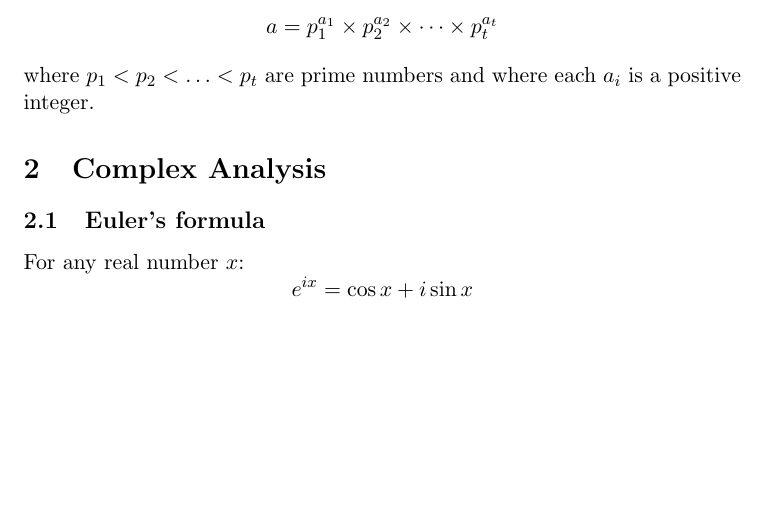
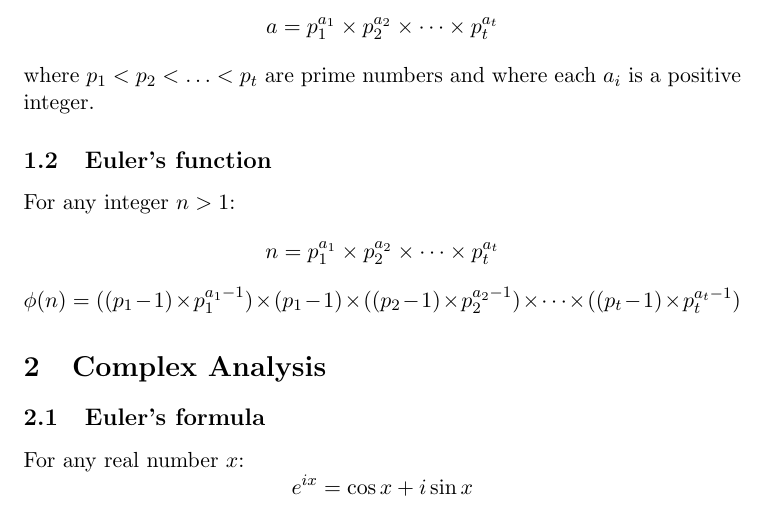
Before and after one commit to neilfvhv/mathematics-knowledge-base, a LaTeX document (MathematicsKnowledgeBase.tex): part of the page, cut so that both start at the same text, the shorter picture padded with empty space. Compiled offline with pdfLaTeX.

Commit message:
euler's function

```diff
--- a/MathematicsKnowledgeBase.tex
+++ b/MathematicsKnowledgeBase.tex
@@ -16,6 +16,16 @@
         $$
         where $p_1 < p_2 < \ldots < p_t$ are prime numbers and where each $a_i$ is a positive integer.
 
+	\subsection{Euler's function}
+		For any integer $n > 1$:
+		$$
+			n = p_1^{a_1} \times p_2^{a_2} \times \cdots \times p_t^{a_t}
+		$$
+        $$
+            \phi{(n)} =  ((p_1 - 1) \times p_1^{a_1 - 1}) \times (p_1 - 1) \times ((p_2 - 1) \times p_2^{a_2 - 1}) \times \cdots \times ((p_t - 1) \times p_t^{a_t - 1})
+        $$
+
+
 \section{Complex Analysis}
 
     \subsection{Euler's formula}
```
Also changed, not shown: MathematicsKnowledgeBase.pdf, 5 other files.
